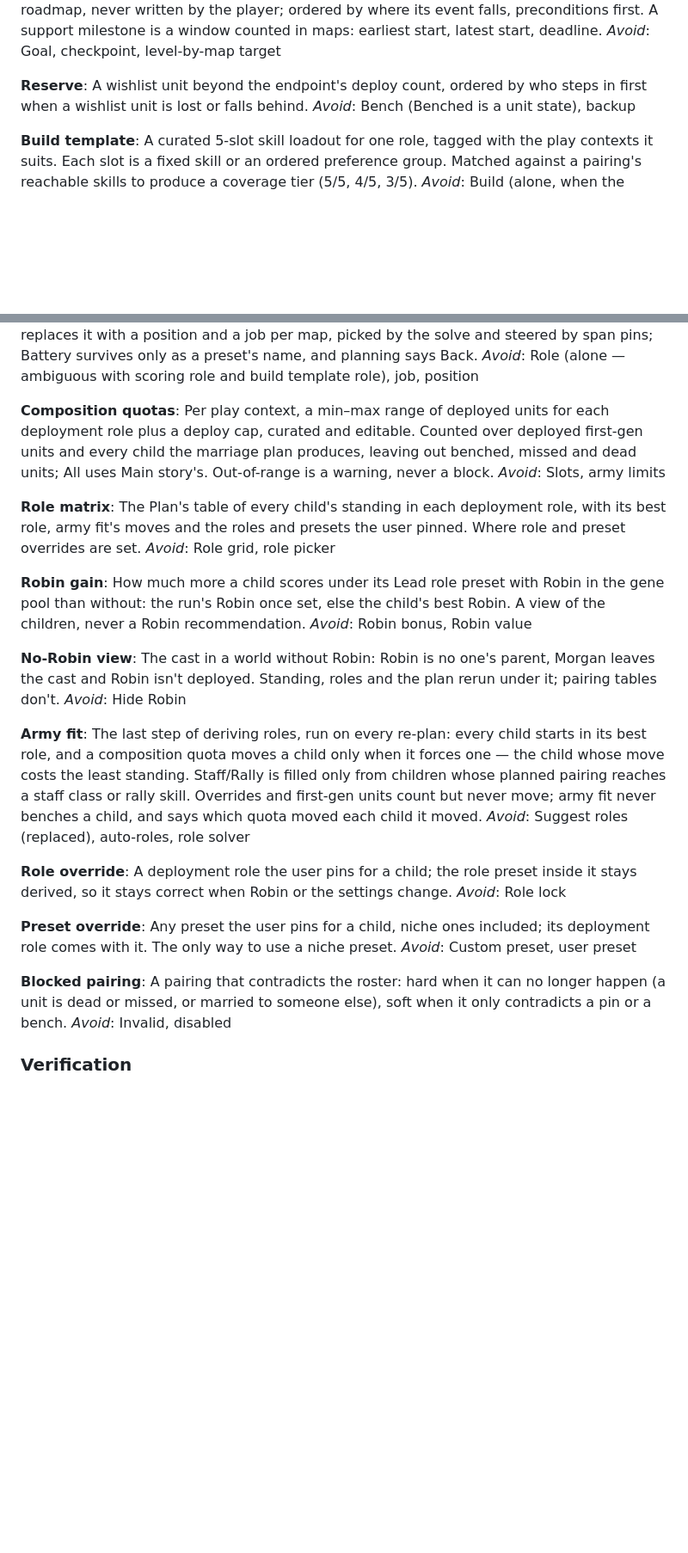
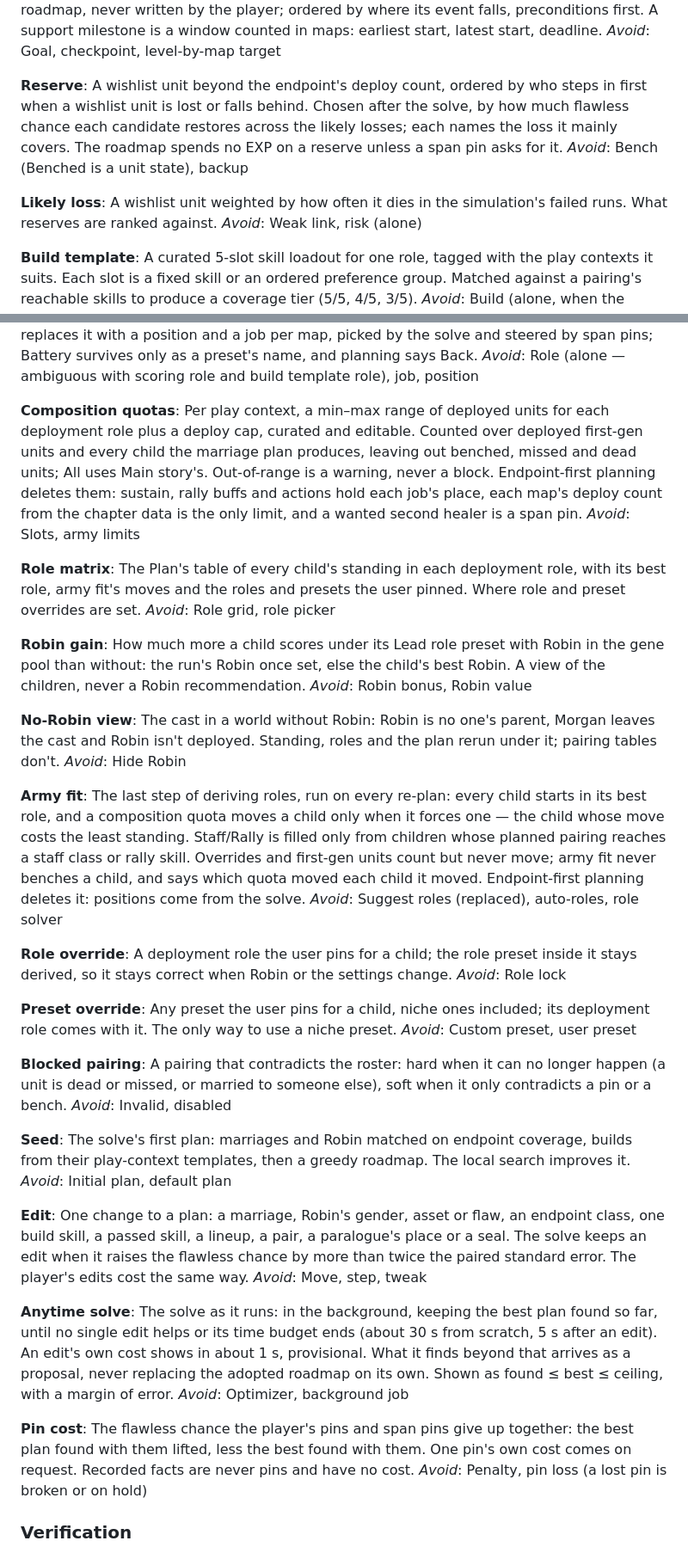
Before and after one commit to AttackOnTyler/fe13-child-calc, a Markdown page: CONTEXT.md, 2 parts joined by grey strips. Shown at 86% size. Rendered like a GitHub page; blank space fills up the shorter version.

Commit message:
Add seed, edit, anytime solve and pin cost to the glossary
The wishlist is one joint solve: a seed matched on endpoint coverage, then a
local search of edits on the flawless chance, run anytime in the background.
Pins are hard, with their cost shown; reserves are ranked against likely
losses. Army fit, the composition quotas and the marriage plan's solver are
marked as replaced. Decided on "How is the wishlist solved?" (#142).

Co-Authored-By: Claude Opus 5.5 <noreply@anthropic.com>

```diff
--- a/CONTEXT.md
+++ b/CONTEXT.md
@@ -100,8 +100,12 @@ Something the adopted roadmap needs true before an event on its map order: a map
 _Avoid_: Goal, checkpoint, level-by-map target
 
 **Reserve**:
-A wishlist unit beyond the endpoint's deploy count, ordered by who steps in first when a wishlist unit is lost or falls behind.
+A wishlist unit beyond the endpoint's deploy count, ordered by who steps in first when a wishlist unit is lost or falls behind. Chosen after the solve, by how much flawless chance each candidate restores across the likely losses; each names the loss it mainly covers. The roadmap spends no EXP on a reserve unless a span pin asks for it.
 _Avoid_: Bench (Benched is a unit state), backup
+
+**Likely loss**:
+A wishlist unit weighted by how often it dies in the simulation's failed runs. What reserves are ranked against.
+_Avoid_: Weak link, risk (alone)
 
 **Build template**:
 A curated 5-slot skill loadout for one role, tagged with the play contexts it suits. Each slot is a fixed skill or an ordered preference group. Matched against a pairing's reachable skills to produce a coverage tier (5/5, 4/5, 3/5).
@@ -381,7 +389,7 @@ The job a deployed unit does in the army: Lead, Battery, Staff/Rally or Dancer.
 _Avoid_: Role (alone — ambiguous with scoring role and build template role), job, position
 
 **Composition quotas**:
-Per play context, a min–max range of deployed units for each deployment role plus a deploy cap, curated and editable. Counted over deployed first-gen units and every child the marriage plan produces, leaving out benched, missed and dead units; All uses Main story's. Out-of-range is a warning, never a block.
+Per play context, a min–max range of deployed units for each deployment role plus a deploy cap, curated and editable. Counted over deployed first-gen units and every child the marriage plan produces, leaving out benched, missed and dead units; All uses Main story's. Out-of-range is a warning, never a block. Endpoint-first planning deletes them: sustain, rally buffs and actions hold each job's place, each map's deploy count from the chapter data is the only limit, and a wanted second healer is a span pin.
 _Avoid_: Slots, army limits
 
 **Role matrix**:
@@ -397,7 +405,7 @@ The cast in a world without Robin: Robin is no one's parent, Morgan leaves the c
 _Avoid_: Hide Robin
 
 **Army fit**:
-The last step of deriving roles, run on every re-plan: every child starts in its best role, and a composition quota moves a child only when it forces one — the child whose move costs the least standing. Staff/Rally is filled only from children whose planned pairing reaches a staff class or rally skill. Overrides and first-gen units count but never move; army fit never benches a child, and says which quota moved each child it moved.
+The last step of deriving roles, run on every re-plan: every child starts in its best role, and a composition quota moves a child only when it forces one — the child whose move costs the least standing. Staff/Rally is filled only from children whose planned pairing reaches a staff class or rally skill. Overrides and first-gen units count but never move; army fit never benches a child, and says which quota moved each child it moved. Endpoint-first planning deletes it: positions come from the solve.
 _Avoid_: Suggest roles (replaced), auto-roles, role solver
 
 **Role override**:
@@ -411,6 +419,22 @@ _Avoid_: Custom preset, user preset
 **Blocked pairing**:
 A pairing that contradicts the roster: hard when it can no longer happen (a unit is dead or missed, or married to someone else), soft when it only contradicts a pin or a bench.
 _Avoid_: Invalid, disabled
+
+**Seed**:
+The solve's first plan: marriages and Robin matched on endpoint coverage, builds from their play-context templates, then a greedy roadmap. The local search improves it.
+_Avoid_: Initial plan, default plan
+
+**Edit**:
+One change to a plan: a marriage, Robin's gender, asset or flaw, an endpoint class, one build skill, a passed skill, a lineup, a pair, a paralogue's place or a seal. The solve keeps an edit when it raises the flawless chance by more than twice the paired standard error. The player's edits cost the same way.
+_Avoid_: Move, step, tweak
+
+**Anytime solve**:
+The solve as it runs: in the background, keeping the best plan found so far, until no single edit helps or its time budget ends (about 30 s from scratch, 5 s after an edit). An edit's own cost shows in about 1 s, provisional. What it finds beyond that arrives as a proposal, never replacing the adopted roadmap on its own. Shown as found ≤ best ≤ ceiling, with a margin of error.
+_Avoid_: Optimizer, background job
+
+**Pin cost**:
+The flawless chance the player's pins and span pins give up together: the best plan found with them lifted, less the best found with them. One pin's own cost comes on request. Recorded facts are never pins and have no cost.
+_Avoid_: Penalty, pin loss (a lost pin is broken or on hold)
 
 ### Verification
 
```
Also changed, not shown: other parts of CONTEXT.md (+5 -1 lines).
